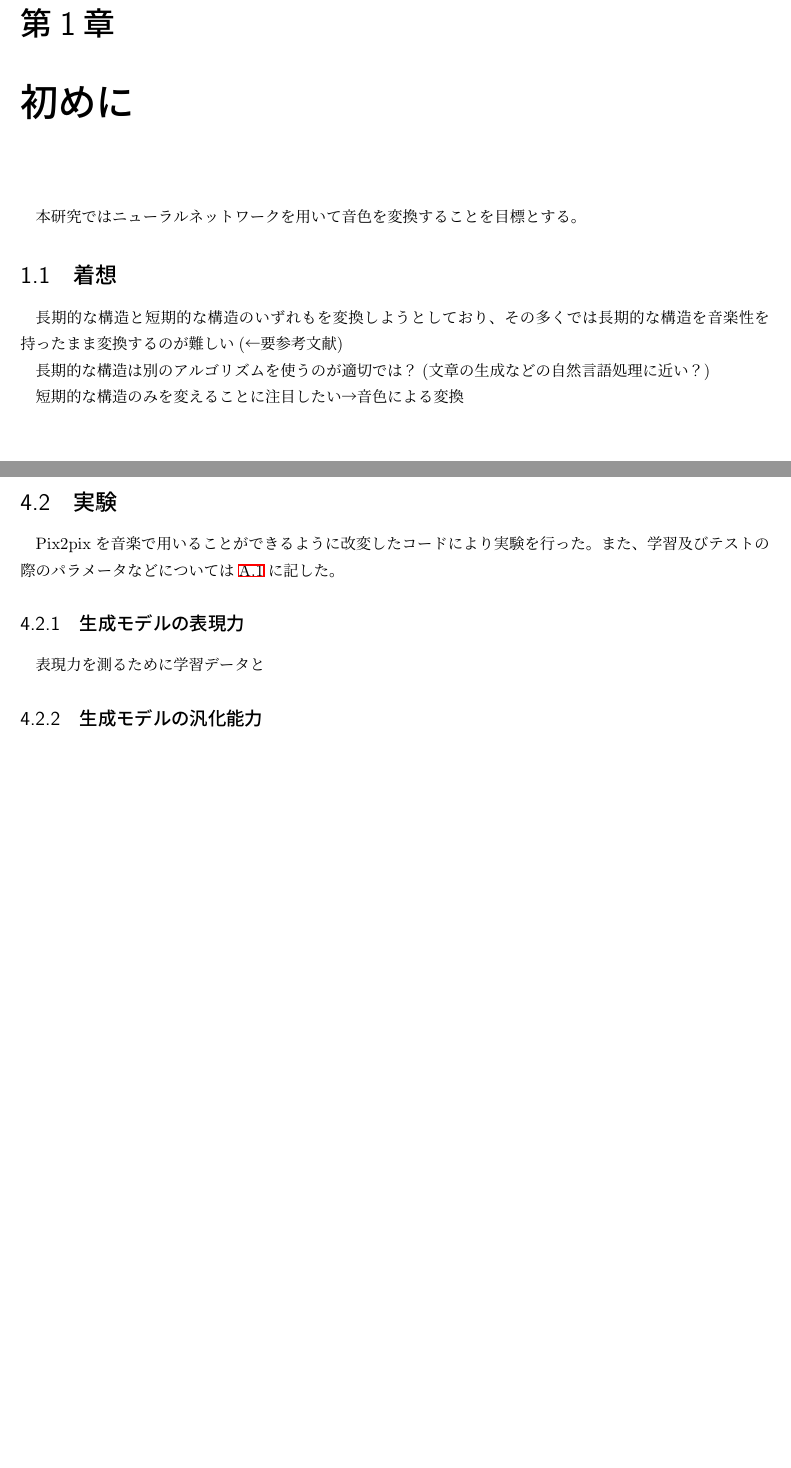
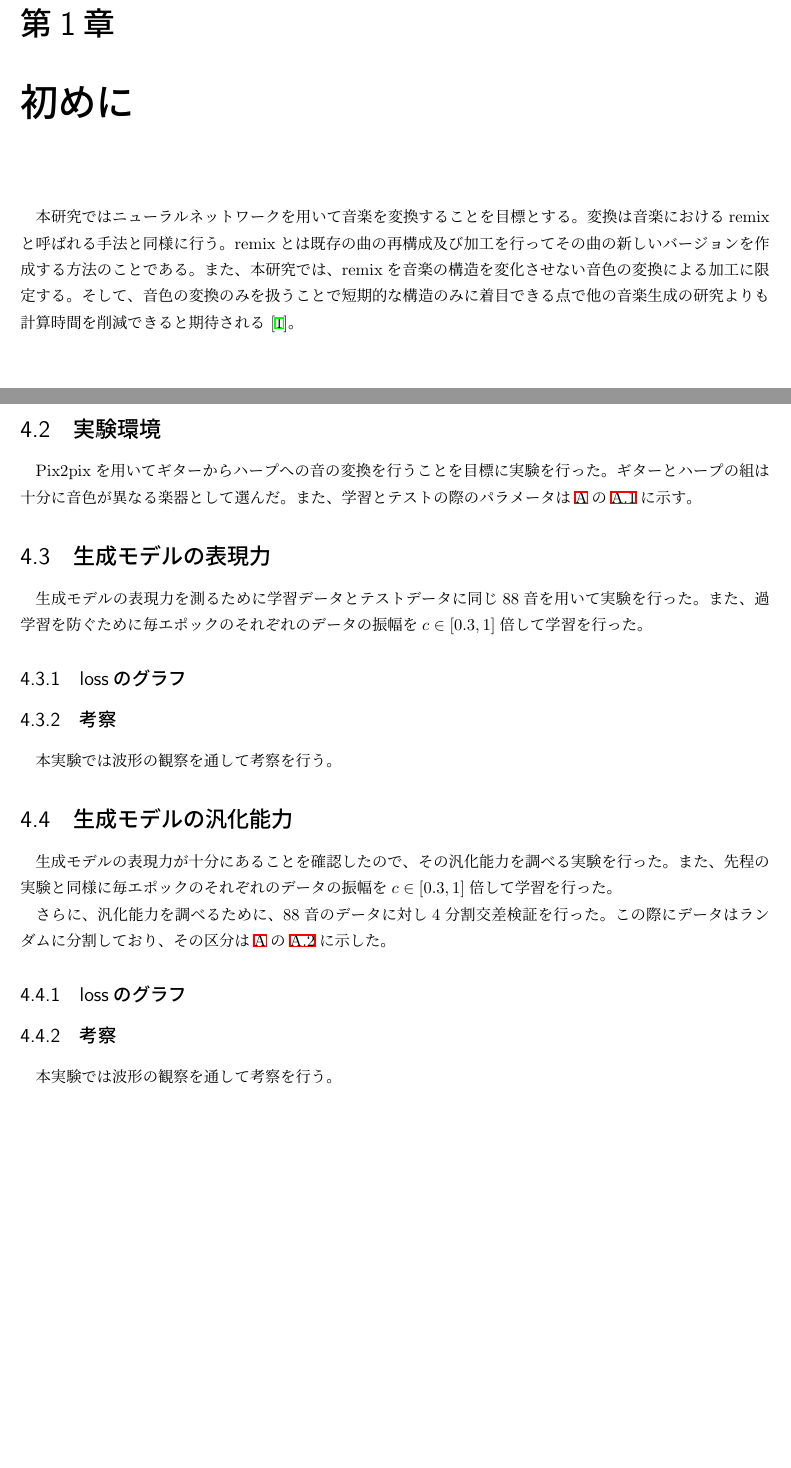
Before and after one commit to daikisuyama/GraduateResearch, a LaTeX thesis (graduation_thesis.tex, which reads introduction.tex, proposed_method.tex): two parts of pages 3 and 11 of 16, joined at a grey line, cut so that both start at the same text, the shorter picture padded with empty space. Compiled offline with pLaTeX and dvipdfmx.

Commit message:
add introfuction & part pf the experiment

```diff
--- a/introduction.tex
+++ b/introduction.tex
@@ -1,36 +1,6 @@
 \chapter{初めに}
 
-%ニューラルネットはここでなんとなく説明しておく！
-
-%概要で書きたかったこと
-%全体的なことを話し始める
-%お気持ち表明
-
-本研究ではニューラルネットワークを用いて音色を変換することを目標とする。
-
-
-%Remixは"初めに"に無理矢理書くのが良い
-%語句の説明自体は軽く
-
-
-%\section{Remix}
-
-%再構成とは？
-%加工とは？
-%バージョンとは？
-%音楽を作成する方法の一つとしてremixがある。remixとは既存の曲の再構成及び加工を行うことでその曲の新しいバージョンとする方法のことである。
-%また、この研究ではニューラルネットワークを用いて音楽をremixすることを目標とするが、簡単のためにremixを音楽の構造を変化させない音色の変換による加工に限定する。
-
-%ここはチラッと入れる
-
-\section{着想}
-%なぜ単音の変換
-
-%既存研究的なことも書く
-%研究の特徴にさらっと触れる感じかな
-
-長期的な構造と短期的な構造のいずれもを変換しようとしており、その多くでは長期的な構造を音楽性を持ったまま変換するのが難しい(←要参考文献)
-
-長期的な構造は別のアルゴリズムを使うのが適切では？(文章の生成などの自然言語処理に近い？)
-
-短期的な構造のみを変えることに注目したい→音色による変換
+%音色の定義,後述
+%短期vs長期
+%長期は生成しておいて短期は後から
+本研究ではニューラルネットワークを用いて音楽を変換することを目標とする。変換は音楽におけるremixと呼ばれる手法と同様に行う。remixとは既存の曲の再構成及び加工を行ってその曲の新しいバージョンを作成する方法のことである。また、本研究では、remixを音楽の構造を変化させない音色の変換による加工に限定する。そして、音色の変換のみを扱うことで短期的な構造のみに着目できる点で他の音楽生成の研究よりも計算時間を削減できると期待される~\cite{Jukebox}。
--- a/proposed_method.tex
+++ b/proposed_method.tex
@@ -37,17 +34,34 @@
 
 \end{description}
 
-\section{実験}
+\section{実験環境}
 
-Pix2pixを音楽で用いることができるように改変したコードにより実験を行った。また、学習及びテストの際のパラメータなどについては\ref{sec:appendix_params}に記した。
+Pix2pixを用いてギターからハープへの音の変換を行うことを目標に実験を行った。ギターとハープの組は十分に音色が異なる楽器として選んだ。また、学習とテストの際のパラメータは\ref{sec:appendix}の\ref{sec:appendix_params}に示す。
 
-\subsection{生成モデルの表現力}
+\section{生成モデルの表現力}
 
-表現力を測るために学習データと
+生成モデルの表現力を測るために学習データとテストデータに同じ88音を用いて実験を行った。また、過学習を防ぐために毎エポックのそれぞれのデータの振幅を$c \in [0.3,1]$倍して学習を行った。
+
+\subsection{lossのグラフ}
+
+
+\subsection{考察}
+
+本実験では波形の観察を通して考察を行う。
 
 %結果、考察
 
-\subsection{生成モデルの汎化能力}
+\section{生成モデルの汎化能力}
+
+生成モデルの表現力が十分にあることを確認したので、その汎化能力を調べる実験を行った。また、先程の実験と同様に毎エポックのそれぞれのデータの振幅を$c \in [0.3,1]$倍して学習を行った。
+
+さらに、汎化能力を調べるために、88音のデータに対し4分割交差検証を行った。この際にデータはランダムに分割しており、その区分は\ref{sec:appendix}の\ref{sec:appendix_split}に示した。
+
+\subsection{lossのグラフ}
+
+\subsection{考察}
+
+本実験では波形の観察を通して考察を行う。
 
 %結果、考察
 
```
Also changed, not shown: appendix.tex (+2 -2 lines), ref.bib (+2 -17 lines), latex_out/graduation_thesis.pdf, proposed_method.tex (7 more changed lines), 1 other file.
